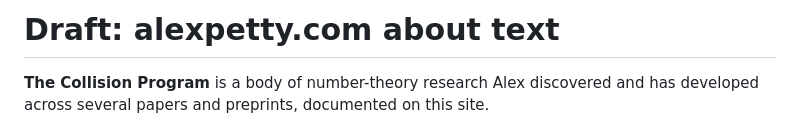
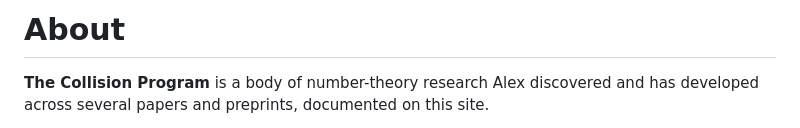
Before and after one commit to alexspetty/nfield, a Markdown page: blog/about_site.md, the part around the change. Drawn GitHub-style.

Commit message:
About: drop draft title

```diff
--- a/blog/about_site.md
+++ b/blog/about_site.md
@@ -1,4 +1,4 @@
-# Draft: alexpetty.com about text
+# About
 
 **The Collision Program** is a body of number-theory research Alex discovered and has developed across several papers and preprints, documented on this site.
 
```
